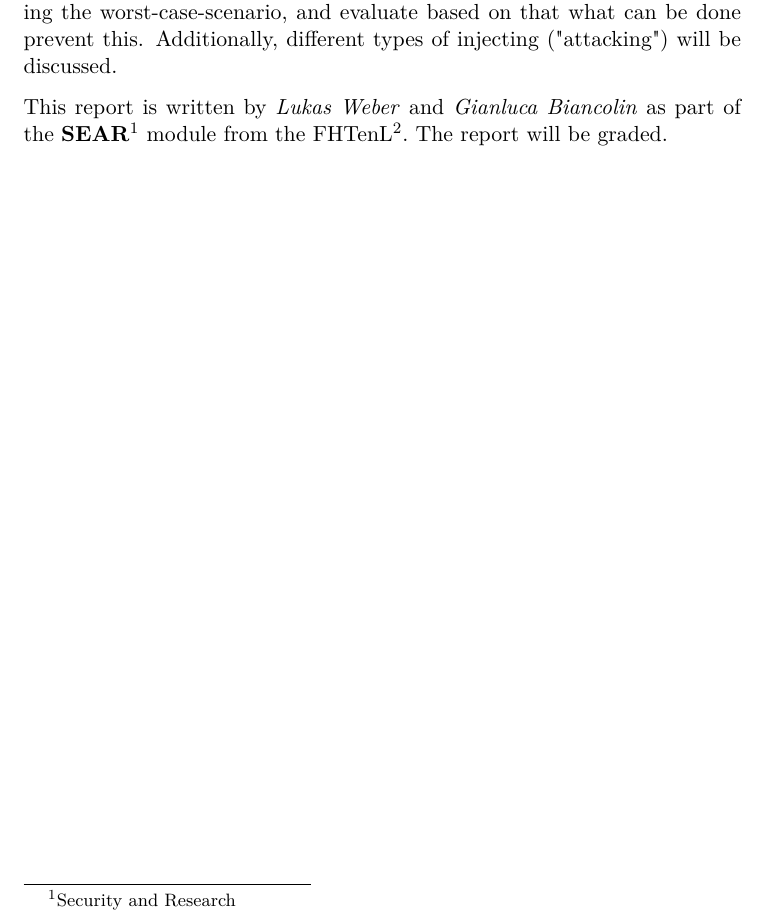
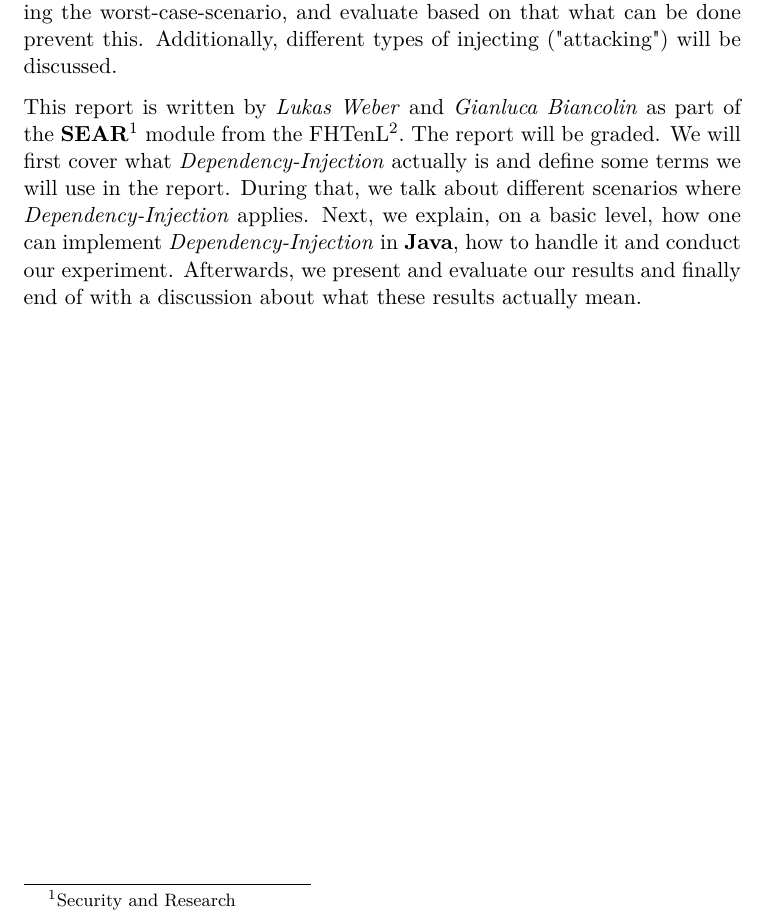
Before and after one commit to SakulFlee/SEAR-Research-Report, a LaTeX document (report/main.tex, which reads report/tex/001_preamble/002_abstract.tex): part of page 2 of 10, cut so that both start at the same text. Compiled offline with pdfLaTeX; a LaTeX package or settings file that is missing is left out.

Commit message:
Updated abstract to include structure
Signed-off-by: Lukas Weber <me@sakul6499.de>

```diff
--- a/report/tex/001_preamble/002_abstract.tex
+++ b/report/tex/001_preamble/002_abstract.tex
@@ -8,5 +8,9 @@ Additionally, different types of injecting ("attacking") will be discussed.
 
 This report is written by \textit{Lukas Weber} and \textit{Gianluca Biancolin} as part of the \textbf{SEAR}\footnote{Security and Research} module from the FHTenL\footnote{Fontys University of Applied Science / Technic and Logistic, Venlo, the Netherlands}.
 The report will be graded.
+We will first cover what \textit{Dependency-Injection} actually is and define some terms we will use in the report.
+During that, we talk about different scenarios where \textit{Dependency-Injection} applies.
+Next, we explain, on a basic level, how one can implement \textit{Dependency-Injection} in \textbf{Java}, how to handle it and conduct our experiment.
+Afterwards, we present and evaluate our results and finally end of with a discussion about what these results actually mean.
 
 \clearpage
```
